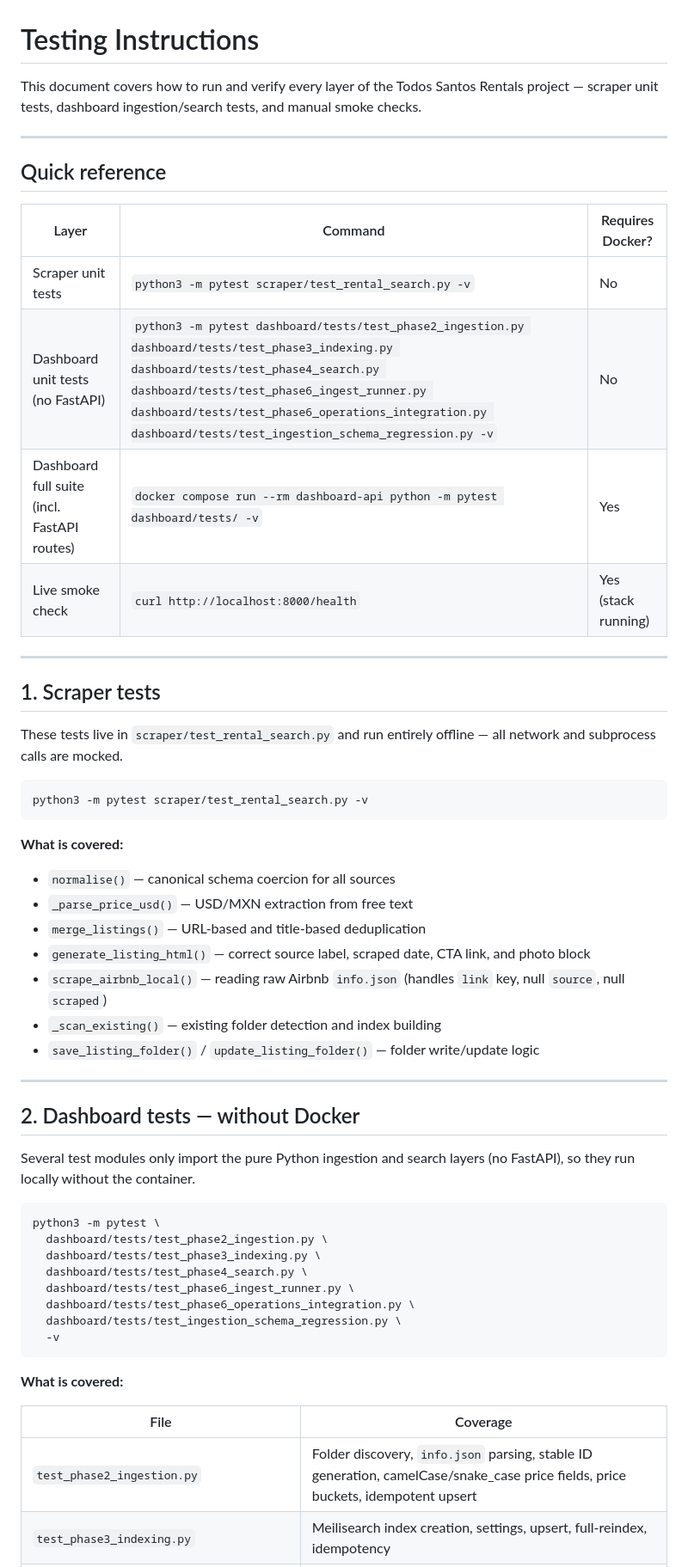
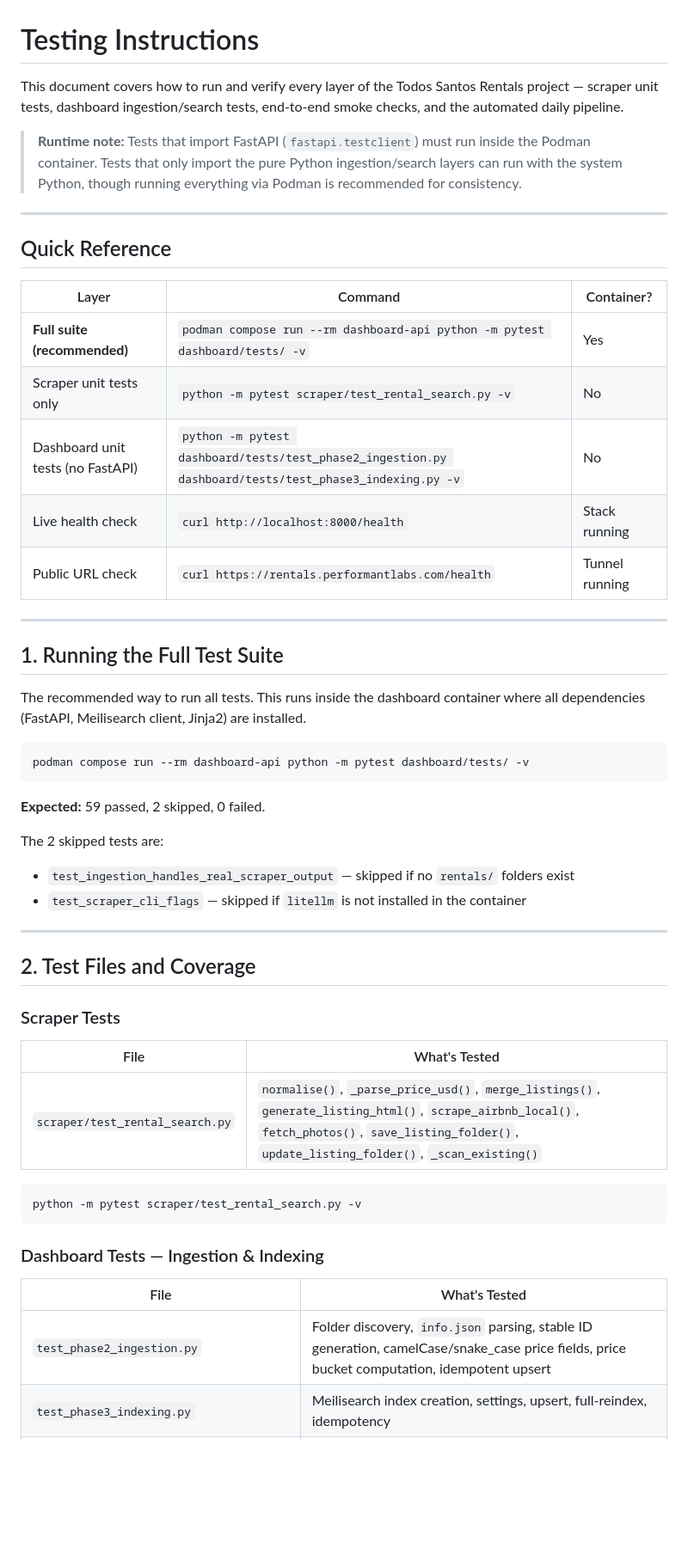
Before and after one commit to Performant-Labs/rental_collector, a Markdown page: TESTING_INSTRUCTIONS.md, the part around one of its changes. Shown at 86% size. Rendered like a GitHub page; blank space fills up the shorter version.

Commit message:
docs: rewrite TESTING_INSTRUCTIONS.md for current architecture

````diff
--- a/TESTING_INSTRUCTIONS.md
+++ b/TESTING_INSTRUCTIONS.md
@@ -1,62 +1,61 @@
 # Testing Instructions
 
 This document covers how to run and verify every layer of the Todos Santos Rentals project —
-scraper unit tests, dashboard ingestion/search tests, and manual smoke checks.
+scraper unit tests, dashboard ingestion/search tests, end-to-end smoke checks, and the
+automated daily pipeline.
+
+> **Runtime note:** Tests that import FastAPI (`fastapi.testclient`) must run inside the
+> Podman container. Tests that only import the pure Python ingestion/search layers can run
+> with the system Python, though running everything via Podman is recommended for consistency.
 
 ---
 
-## Quick reference
+## Quick Reference
 
-| Layer | Command | Requires Docker? |
+| Layer | Command | Container? |
 |---|---|---|
-| Scraper unit tests | `python3 -m pytest scraper/test_rental_search.py -v` | No |
-| Dashboard unit tests (no FastAPI) | `python3 -m pytest dashboard/tests/test_phase2_ingestion.py dashboard/tests/test_phase3_indexing.py dashboard/tests/test_phase4_search.py dashboard/tests/test_phase6_ingest_runner.py dashboard/tests/test_phase6_operations_integration.py dashboard/tests/test_ingestion_schema_regression.py -v` | No |
-| Dashboard full suite (incl. FastAPI routes) | `docker compose run --rm dashboard-api python -m pytest dashboard/tests/ -v` | Yes |
-| Live smoke check | `curl http://localhost:8000/health` | Yes (stack running) |
+| **Full suite (recommended)** | `podman compose run --rm dashboard-api python -m pytest dashboard/tests/ -v` | Yes |
+| Scraper unit tests only | `python -m pytest scraper/test_rental_search.py -v` | No |
+| Dashboard unit tests (no FastAPI) | `python -m pytest dashboard/tests/test_phase2_ingestion.py dashboard/tests/test_phase3_indexing.py -v` | No |
+| Live health check | `curl http://localhost:8000/health` | Stack running |
+| Public URL check | `curl https://rentals.performantlabs.com/health` | Tunnel running |
 
 ---
 
-## 1. Scraper tests
+## 1. Running the Full Test Suite
 
-These tests live in `scraper/test_rental_search.py` and run entirely offline — all network
-and subprocess calls are mocked.
+The recommended way to run all tests. This runs inside the dashboard container where all
+dependencies (FastAPI, Meilisearch client, Jinja2) are installed.
 
-```bash
-python3 -m pytest scraper/test_rental_search.py -v
+```powershell
+podman compose run --rm dashboard-api python -m pytest dashboard/tests/ -v
 ```
 
-**What is covered:**
-- `normalise()` — canonical schema coercion for all sources
-- `_parse_price_usd()` — USD/MXN extraction from free text
-- `merge_listings()` — URL-based and title-based deduplication
-- `generate_listing_html()` — correct source label, scraped date, CTA link, and photo block
-- `scrape_airbnb_local()` — reading raw Airbnb `info.json` (handles `link` key, null `source`, null `scraped`)
-- `_scan_existing()` — existing folder detection and index building
-- `save_listing_folder()` / `update_listing_folder()` — folder write/update logic
+**Expected:** 59 passed, 2 skipped, 0 failed.
+
+The 2 skipped tests are:
+- `test_ingestion_handles_real_scraper_output` — skipped if no `rentals/` folders exist
+- `test_scraper_cli_flags` — skipped if `litellm` is not installed in the container
 
 ---
 
-## 2. Dashboard tests — without Docker
+## 2. Test Files and Coverage
 
-Several test modules only import the pure Python ingestion and search layers (no FastAPI),
-so they run locally without the container.
+### Scraper Tests
 
-```bash
-python3 -m pytest \
-  dashboard/tests/test_phase2_ingestion.py \
-  dashboard/tests/test_phase3_indexing.py \
-  dashboard/tests/test_phase4_search.py \
-  dashboard/tests/test_phase6_ingest_runner.py \
-  dashboard/tests/test_phase6_operations_integration.py \
-  dashboard/tests/test_ingestion_schema_regression.py \
-  -v
+| File | What's Tested |
+|---|---|
+| `scraper/test_rental_search.py` | `normalise()`, `_parse_price_usd()`, `merge_listings()`, `generate_listing_html()`, `scrape_airbnb_local()`, `fetch_photos()`, `save_listing_folder()`, `update_listing_folder()`, `_scan_existing()` |
+
+```powershell
+python -m pytest scraper/test_rental_search.py -v
 ```
 
-**What is covered:**
+### Dashboard Tests — Ingestion & Indexing
 
-| File | Coverage |
+| File | What's Tested |
 |---|---|
-| `test_phase2_ingestion.py` | Folder discovery, `info.json` parsing, stable ID generation, camelCase/snake_case price fields, price buckets, idempotent upsert |
+| `test_phase2_ingestion.py` | Folder discovery, `info.json` parsing, stable ID generation, camelCase/snake_case price fields, price bucket computation, idempotent upsert |
 | `test_phase3_indexing.py` | Meilisearch index creation, settings, upsert, full-reindex, idempotency |
 | `test_phase4_search.py` | Query → Meilisearch mapping, facet filter expressions, sort, pagination |
 | `test_phase6_ingest_runner.py` | CLI flag parsing, lock-file concurrency guard, fatal failure exit code |
````
Also changed, not shown: other parts of TESTING_INSTRUCTIONS.md (+154 -77 lines).
